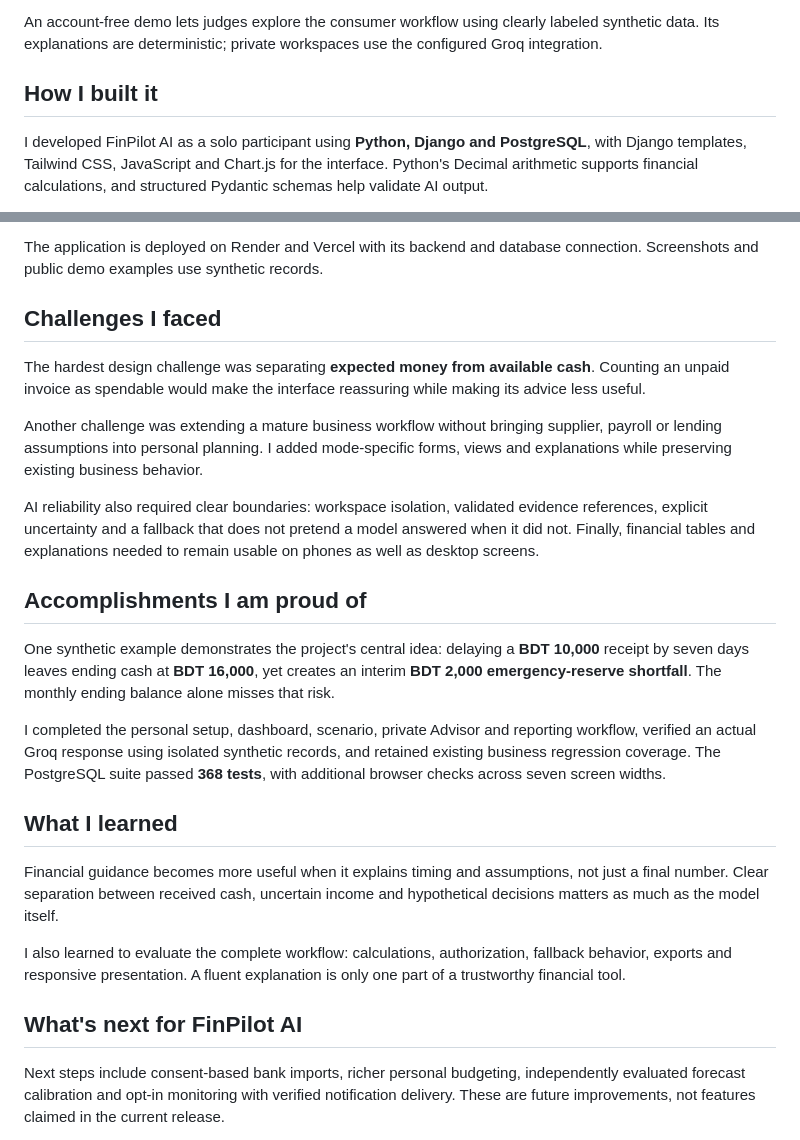
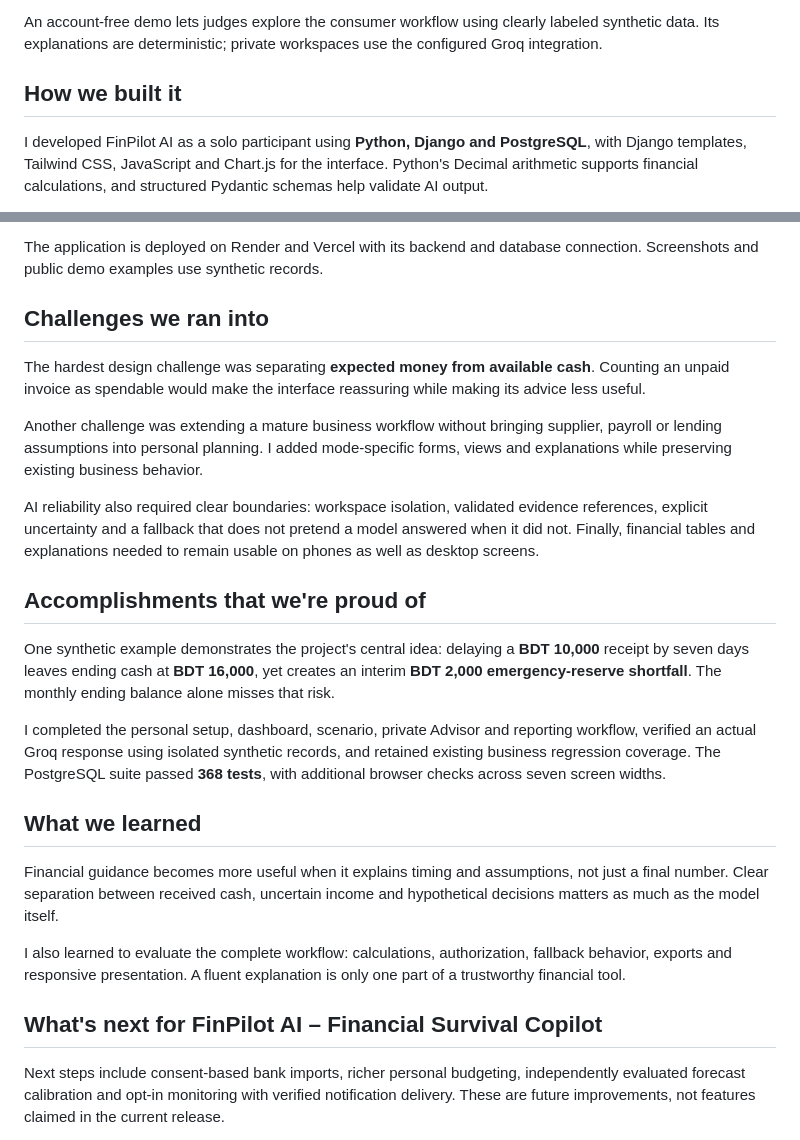
Before and after one commit to meherabmehu/finpilot-ai-sme-copilot, a Markdown page: docs/DEVPOST_ABOUT_THE_PROJECT.md, 2 parts joined by grey strips. Rendered like a GitHub page.

Commit message:
docs: match project story headings to Devpost template [skip deploy]

```diff
--- a/docs/DEVPOST_ABOUT_THE_PROJECT.md
+++ b/docs/DEVPOST_ABOUT_THE_PROJECT.md
@@ -36,7 +36,7 @@ An account-free demo lets judges explore the consumer workflow using clearly
 labeled synthetic data. Its explanations are deterministic; private workspaces use
 the configured Groq integration.
 
-## How I built it
+## How we built it
 
 I developed FinPilot AI as a solo participant using **Python, Django and
 PostgreSQL**, with Django templates, Tailwind CSS, JavaScript and Chart.js for the
@@ -57,7 +57,7 @@ workspace controls and export safeguards instead of rebuilding them.
 The application is deployed on Render and Vercel with its backend and database
 connection. Screenshots and public demo examples use synthetic records.
 
-## Challenges I faced
+## Challenges we ran into
 
 The hardest design challenge was separating **expected money from available cash**.
 Counting an unpaid invoice as spendable would make the interface reassuring while
@@ -73,7 +73,7 @@ evidence references, explicit uncertainty and a fallback that does not pretend a
 model answered when it did not. Finally, financial tables and explanations needed
 to remain usable on phones as well as desktop screens.
 
-## Accomplishments I am proud of
+## Accomplishments that we're proud of
 
 One synthetic example demonstrates the project's central idea: delaying a
 **BDT 10,000** receipt by seven days leaves ending cash at **BDT 16,000**, yet creates
@@ -85,7 +85,7 @@ workflow, verified an actual Groq response using isolated synthetic records, and
 retained existing business regression coverage. The PostgreSQL suite passed
 **368 tests**, with additional browser checks across seven screen widths.
 
-## What I learned
+## What we learned
 
 Financial guidance becomes more useful when it explains timing and assumptions,
 not just a final number. Clear separation between received cash, uncertain income
@@ -95,7 +95,7 @@ I also learned to evaluate the complete workflow: calculations, authorization,
 fallback behavior, exports and responsive presentation. A fluent explanation is
 only one part of a trustworthy financial tool.
 
-## What's next for FinPilot AI
+## What's next for FinPilot AI – Financial Survival Copilot
 
 Next steps include consent-based bank imports, richer personal budgeting,
 independently evaluated forecast calibration and opt-in monitoring with verified
```
